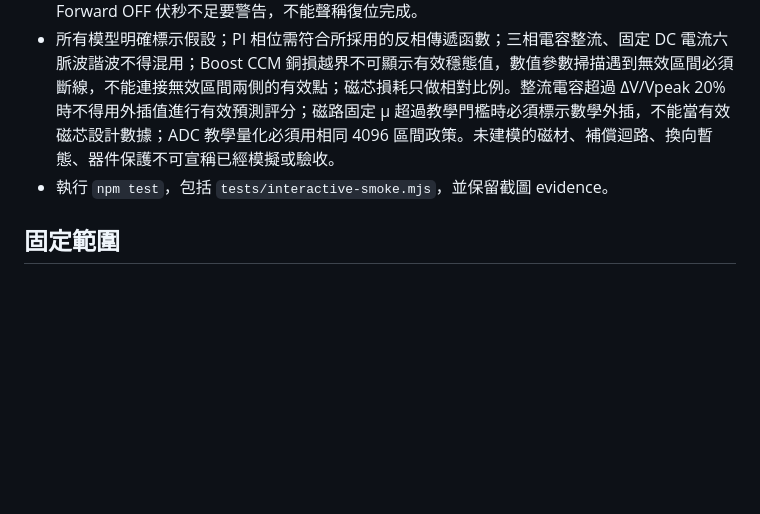
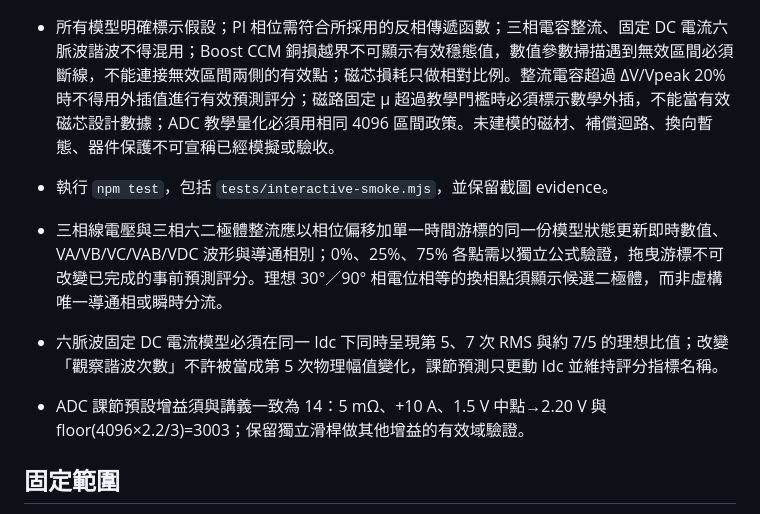
Before and after one commit to linwuyen/-EEHandouts, a Markdown page: REVIEW_ACCEPTANCE.md, the part around the change. GitHub-like rendering; blank space fills up the shorter version.

Commit message:
docs: make three-phase instant, commutation boundary and stable harmonic metrics mandatory

```diff
--- a/REVIEW_ACCEPTANCE.md
+++ b/REVIEW_ACCEPTANCE.md
@@ -9,6 +9,10 @@
 - Buck／Boost／Buck-Boost／Flyback 的 CCM/BCM/DCM 波形必須符合電流連續與 DCM 不為負；Gate 指令、Vsw、VL、VDS 需分開命名、單位正確，並驗證 ON／OFF／ZERO 區間。Forward OFF 伏秒不足要警告，不能聲稱復位完成。
 - 所有模型明確標示假設；PI 相位需符合所採用的反相傳遞函數；三相電容整流、固定 DC 電流六脈波諧波不得混用；Boost CCM 銅損越界不可顯示有效穩態值，數值參數掃描遇到無效區間必須斷線，不能連接無效區間兩側的有效點；磁芯損耗只做相對比例。整流電容超過 ΔV/Vpeak 20% 時不得用外插值進行有效預測評分；磁路固定 μ 超過教學門檻時必須標示數學外插，不能當有效磁芯設計數據；ADC 教學量化必須用相同 4096 區間政策。未建模的磁材、補償迴路、換向暫態、器件保護不可宣稱已經模擬或驗收。
 - 執行 `npm test`，包括 `tests/interactive-smoke.mjs`，並保留截圖 evidence。
+
+- 三相線電壓與三相六二極體整流應以相位偏移加單一時間游標的同一份模型狀態更新即時數值、VA/VB/VC/VAB/VDC 波形與導通相別；0%、25%、75% 各點需以獨立公式驗證，拖曳游標不可改變已完成的事前預測評分。理想 30°／90° 相電位相等的換相點須顯示候選二極體，而非虛構唯一導通相或瞬時分流。
+- 六脈波固定 DC 電流模型必須在同一 Idc 下同時呈現第 5、7 次 RMS 與約 7/5 的理想比值；改變「觀察諧波次數」不許被當成第 5 次物理幅值變化，課節預測只更動 Idc 並維持評分指標名稱。
+- ADC 課節預設增益須與講義一致為 14：5 mΩ、+10 A、1.5 V 中點→2.20 V 與 floor(4096×2.2/3)=3003；保留獨立滑桿做其他增益的有效域驗證。
 
 ## 固定範圍
 
```
